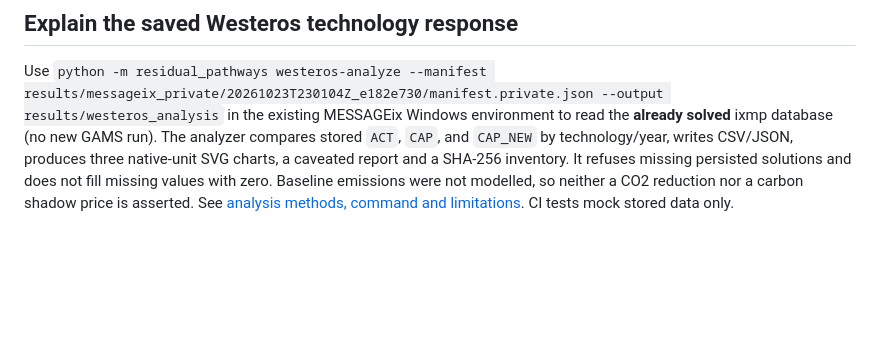
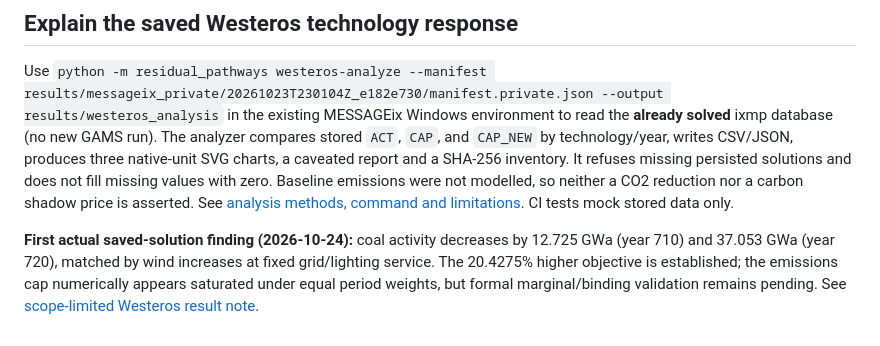
Before and after one commit to abhijith-sivaprasadan/residual-pathways, a Markdown page: README.md, the part around the change. Drawn GitHub-style; blank space fills up the shorter version.

Commit message:
Surface locally observed Westeros technology substitution with constrained scientific claim

```diff
--- a/README.md
+++ b/README.md
@@ -83,3 +83,5 @@ After a real successful local run, use `python -m residual_pathways westeros-exp
 ## Explain the saved Westeros technology response
 
 Use `python -m residual_pathways westeros-analyze --manifest results/messageix_private/20261023T230104Z_e182e730/manifest.private.json --output results/westeros_analysis` in the existing MESSAGEix Windows environment to read the **already solved** ixmp database (no new GAMS run). The analyzer compares stored `ACT`, `CAP`, and `CAP_NEW` by technology/year, writes CSV/JSON, produces three native-unit SVG charts, a caveated report and a SHA-256 inventory. It refuses missing persisted solutions and does not fill missing values with zero. Baseline emissions were not modelled, so neither a CO2 reduction nor a carbon shadow price is asserted. See [analysis methods, command and limitations](docs/westeros_analysis.md). CI tests mock stored data only.
+
+**First actual saved-solution finding (2026-10-24):** coal activity decreases by 12.725 GWa (year 710) and 37.053 GWa (year 720), matched by wind increases at fixed grid/lighting service. The 20.4275% higher objective is established; the emissions cap numerically appears saturated under equal period weights, but formal marginal/binding validation remains pending. See [scope-limited Westeros result note](docs/westeros_findings_20261024.md).
```
